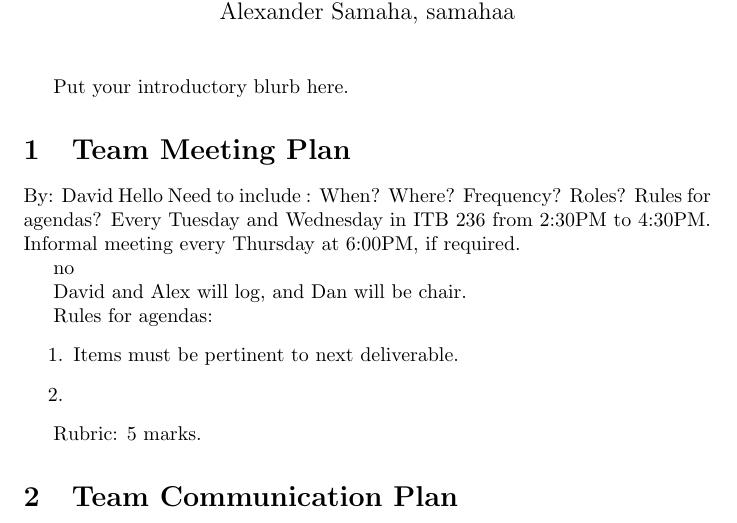
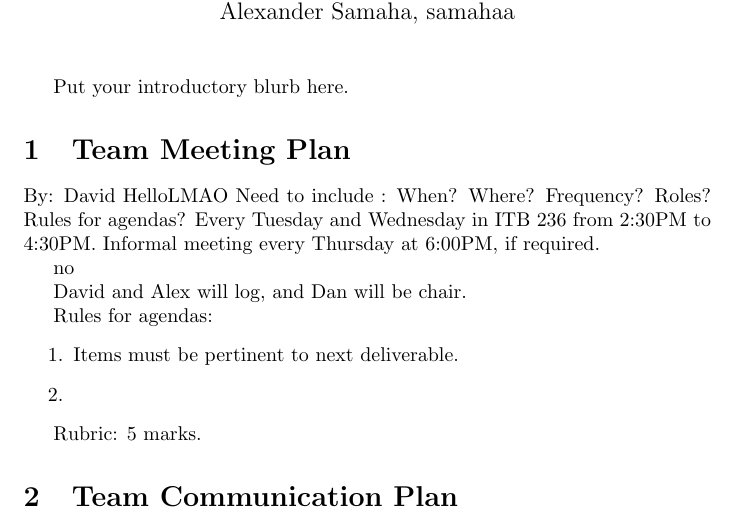
Before and after one commit to Dan-Noorduyn/super-refactored-mario-bros, a LaTeX document (Doc/DevelopmentPlan/DevelopmentPlan.tex): part of page 2 of 4, cut so that both start at the same text. Compiled offline with pdfLaTeX.

Commit message:
testing git2

```diff
--- a/Doc/DevelopmentPlan/DevelopmentPlan.tex
+++ b/Doc/DevelopmentPlan/DevelopmentPlan.tex
@@ -37,7 +37,7 @@ Put your introductory blurb here.
 \section{Team Meeting Plan}
 
 By: David
-Hello
+HelloLMAO
 Need to include :  When?  Where?  Frequency?  Roles?  Rules for agendas?
 Every Tuesday and Wednesday in ITB 236 from 2:30PM to 4:30PM.
 Informal meeting every Thursday at 6:00PM, if required.
```
